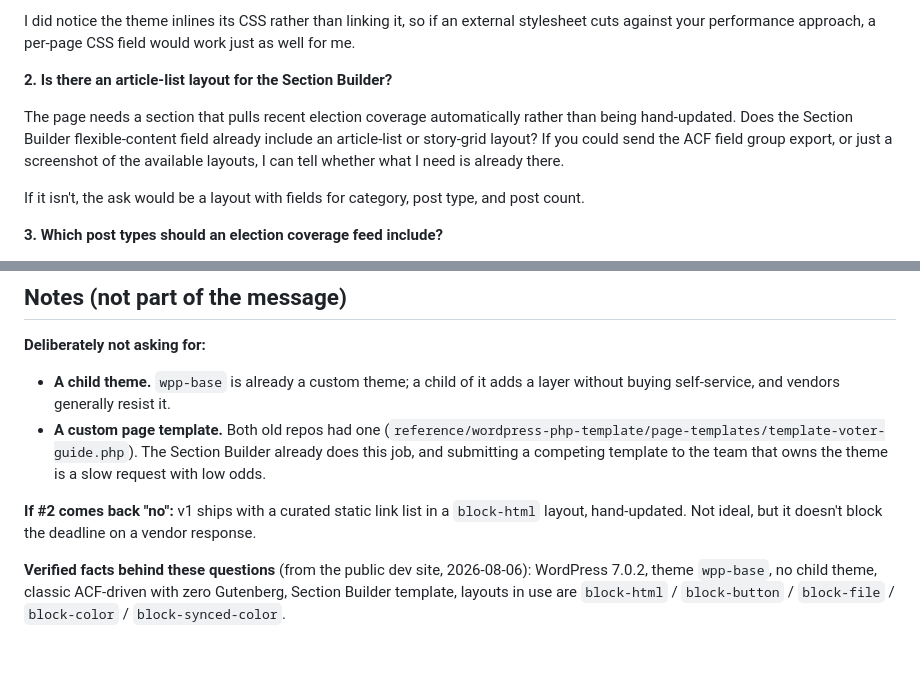
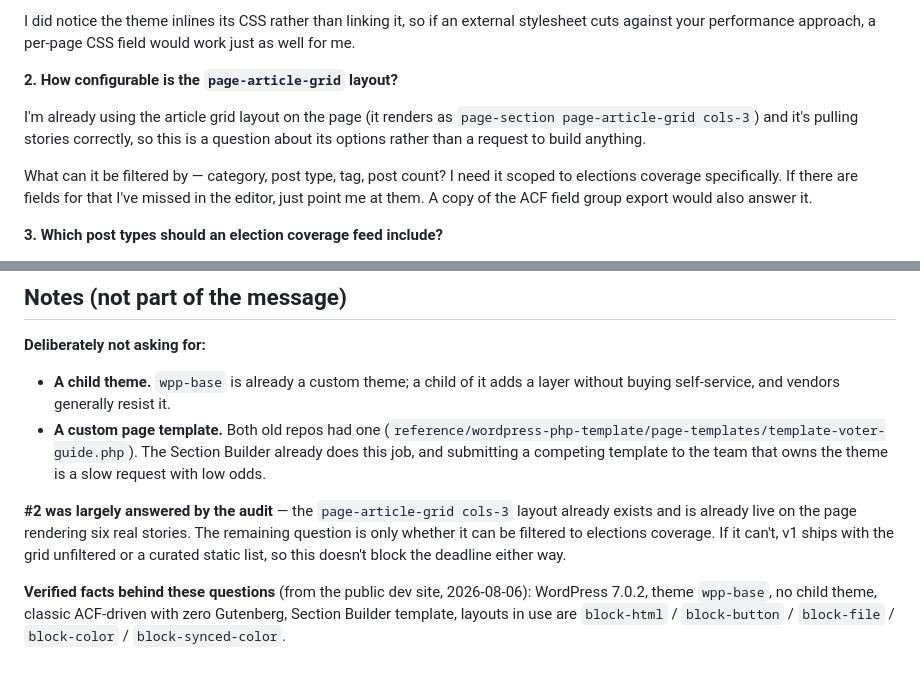
Before and after one commit to mhdesigns98/vpm-pages, a Markdown page: DEV-REQUEST.md, 2 parts joined by grey strips. Drawn GitHub-style.

```diff
--- a/DEV-REQUEST.md
+++ b/DEV-REQUEST.md
@@ -29,14 +29,15 @@ I don't want to hand you compiled output if you have a build step.
 I did notice the theme inlines its CSS rather than linking it, so if an external stylesheet
 cuts against your performance approach, a per-page CSS field would work just as well for me.
 
-**2. Is there an article-list layout for the Section Builder?**
+**2. How configurable is the `page-article-grid` layout?**
 
-The page needs a section that pulls recent election coverage automatically rather than being
-hand-updated. Does the Section Builder flexible-content field already include an article-list
-or story-grid layout? If you could send the ACF field group export, or just a screenshot of
-the available layouts, I can tell whether what I need is already there.
+I'm already using the article grid layout on the page (it renders as
+`page-section page-article-grid cols-3`) and it's pulling stories correctly, so this is a
+question about its options rather than a request to build anything.
 
-If it isn't, the ask would be a layout with fields for category, post type, and post count.
+What can it be filtered by — category, post type, tag, post count? I need it scoped to
+elections coverage specifically. If there are fields for that I've missed in the editor, just
+point me at them. A copy of the ACF field group export would also answer it.
 
 **3. Which post types should an election coverage feed include?**
 
@@ -67,8 +68,10 @@ Mark
   Builder already does this job, and submitting a competing template to the team that owns the
   theme is a slow request with low odds.
 
-**If #2 comes back "no":** v1 ships with a curated static link list in a `block-html` layout,
-hand-updated. Not ideal, but it doesn't block the deadline on a vendor response.
+**#2 was largely answered by the audit** — the `page-article-grid cols-3` layout already exists
+and is already live on the page rendering six real stories. The remaining question is only
+whether it can be filtered to elections coverage. If it can't, v1 ships with the grid unfiltered
+or a curated static list, so this doesn't block the deadline either way.
 
 **Verified facts behind these questions** (from the public dev site, 2026-08-06): WordPress
 7.0.2, theme `wpp-base`, no child theme, classic ACF-driven with zero Gutenberg, Section
```
Also changed, not shown: AUDIT.md (added, +89 -0 lines).
